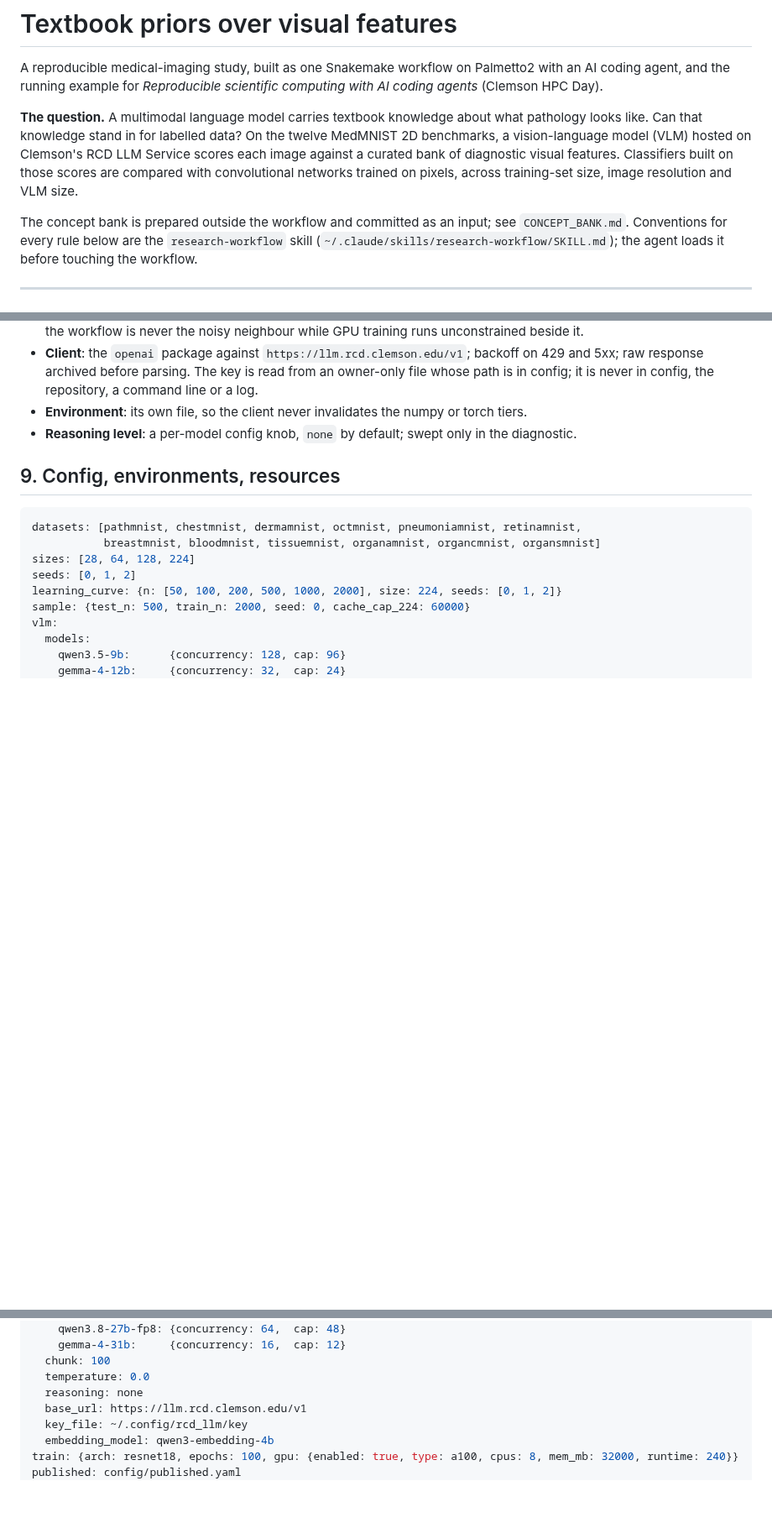
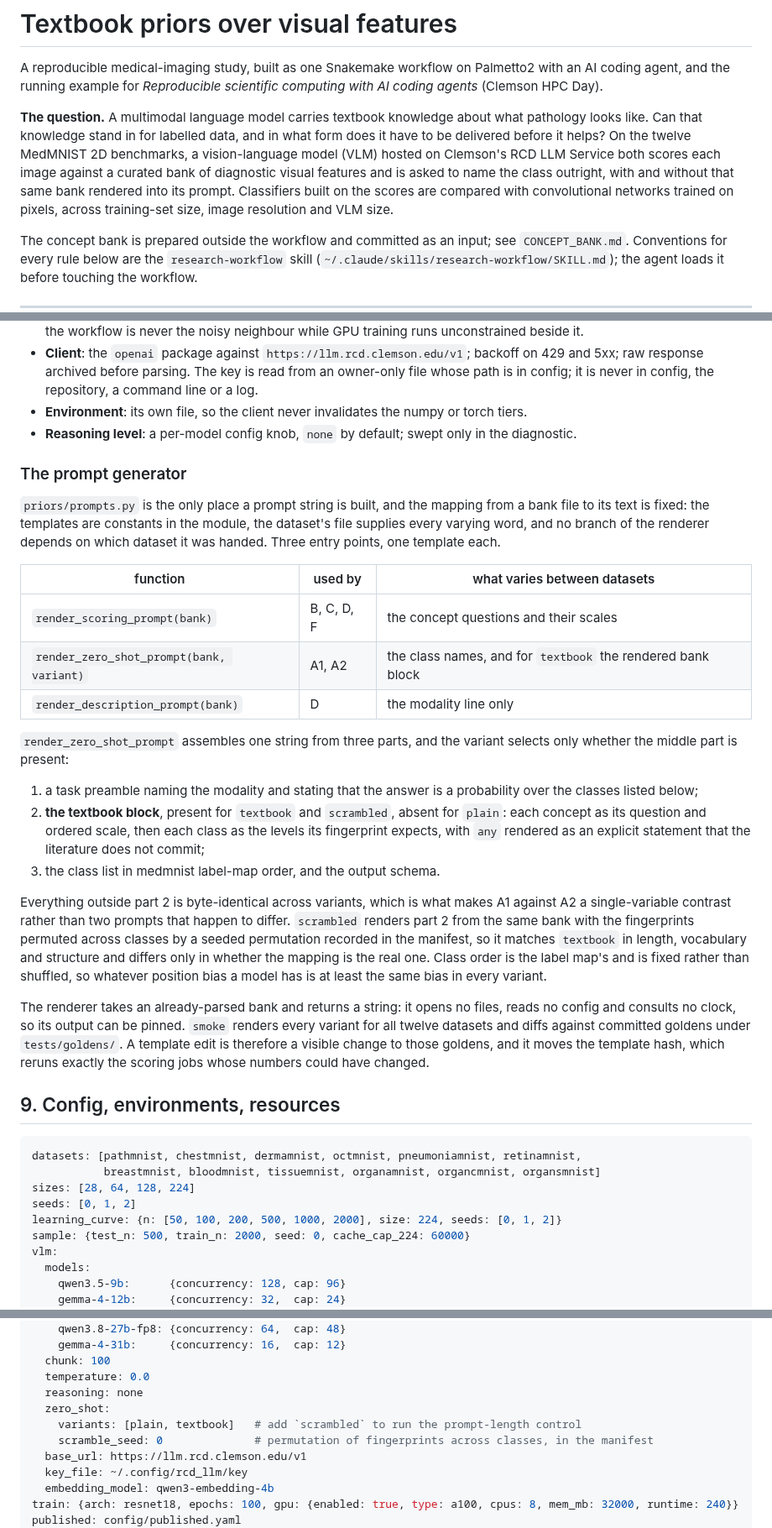
Before and after one commit to dhudsmith/textbook_priors, a Markdown page: WORKFLOW.md, 3 parts joined by grey strips. Shown at 84% size. Drawn GitHub-style; blank space fills up the shorter version.

```diff
--- a/WORKFLOW.md
+++ b/WORKFLOW.md
@@ -5,10 +5,12 @@ coding agent, and the running example for *Reproducible scientific computing wit
 agents* (Clemson HPC Day).
 
 **The question.** A multimodal language model carries textbook knowledge about what pathology
-looks like. Can that knowledge stand in for labelled data? On the twelve MedMNIST 2D benchmarks,
-a vision-language model (VLM) hosted on Clemson's RCD LLM Service scores each image against a
-curated bank of diagnostic visual features. Classifiers built on those scores are compared with
-convolutional networks trained on pixels, across training-set size, image resolution and VLM size.
+looks like. Can that knowledge stand in for labelled data, and in what form does it have to be
+delivered before it helps? On the twelve MedMNIST 2D benchmarks, a vision-language model (VLM)
+hosted on Clemson's RCD LLM Service both scores each image against a curated bank of diagnostic
+visual features and is asked to name the class outright, with and without that same bank rendered
+into its prompt. Classifiers built on the scores are compared with convolutional networks trained
+on pixels, across training-set size, image resolution and VLM size.
 
 The concept bank is prepared outside the workflow and committed as an input; see
 `CONCEPT_BANK.md`. Conventions for every rule below are the `research-workflow` skill
@@ -212,6 +240,42 @@ The one stage type not seen in earlier projects, and the one that tests principl
   in config; it is never in config, the repository, a command line or a log.
 - **Environment**: its own file, so the client never invalidates the numpy or torch tiers.
 - **Reasoning level**: a per-model config knob, `none` by default; swept only in the diagnostic.
+
+### The prompt generator
+
+`priors/prompts.py` is the only place a prompt string is built, and the mapping from a bank file to
+its text is fixed: the templates are constants in the module, the dataset's file supplies every
+varying word, and no branch of the renderer depends on which dataset it was handed. Three entry
+points, one template each.
+
+| function | used by | what varies between datasets |
+|---|---|---|
+| `render_scoring_prompt(bank)` | B, C, D, F | the concept questions and their scales |
+| `render_zero_shot_prompt(bank, variant)` | A1, A2 | the class names, and for `textbook` the rendered bank block |
+| `render_description_prompt(bank)` | D | the modality line only |
+
+`render_zero_shot_prompt` assembles one string from three parts, and the variant selects only
+whether the middle part is present:
+
+1. a task preamble naming the modality and stating that the answer is a probability over the
+   classes listed below;
+2. **the textbook block**, present for `textbook` and `scrambled`, absent for `plain`: each concept
+   as its question and ordered scale, then each class as the levels its fingerprint expects, with
+   `any` rendered as an explicit statement that the literature does not commit;
+3. the class list in medmnist label-map order, and the output schema.
+
+Everything outside part 2 is byte-identical across variants, which is what makes A1 against A2 a
+single-variable contrast rather than two prompts that happen to differ. `scrambled` renders part 2
+from the same bank with the fingerprints permuted across classes by a seeded permutation recorded
+in the manifest, so it matches `textbook` in length, vocabulary and structure and differs only in
+whether the mapping is the real one. Class order is the label map's and is fixed rather than
+shuffled, so whatever position bias a model has is at least the same bias in every variant.
+
+The renderer takes an already-parsed bank and returns a string: it opens no files, reads no config
+and consults no clock, so its output can be pinned. `smoke` renders every variant for all twelve
+datasets and diffs against committed goldens under `tests/goldens/`. A template edit is therefore a
+visible change to those goldens, and it moves the template hash, which reruns exactly the scoring
+jobs whose numbers could have changed.
 
 ## 9. Config, environments, resources
 
@@ -231,6 +295,9 @@ vlm:
   chunk: 100
   temperature: 0.0
   reasoning: none
+  zero_shot:
+    variants: [plain, textbook]   # add `scrambled` to run the prompt-length control
+    scramble_seed: 0              # permutation of fingerprints across classes, in the manifest
   base_url: https://llm.rcd.clemson.edu/v1
   key_file: ~/.config/rcd_llm/key
   embedding_model: qwen3-embedding-4b
```
Also changed, not shown: other parts of WORKFLOW.md (+53 -19 lines).
